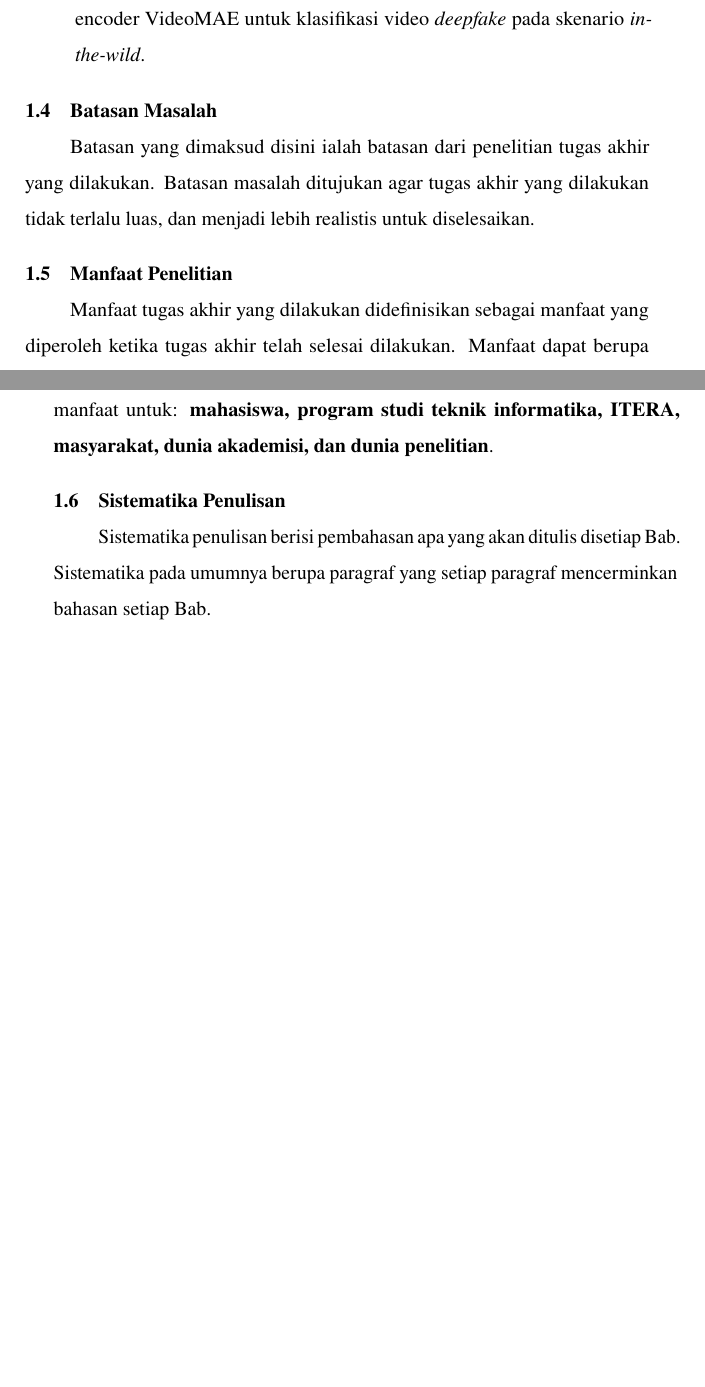
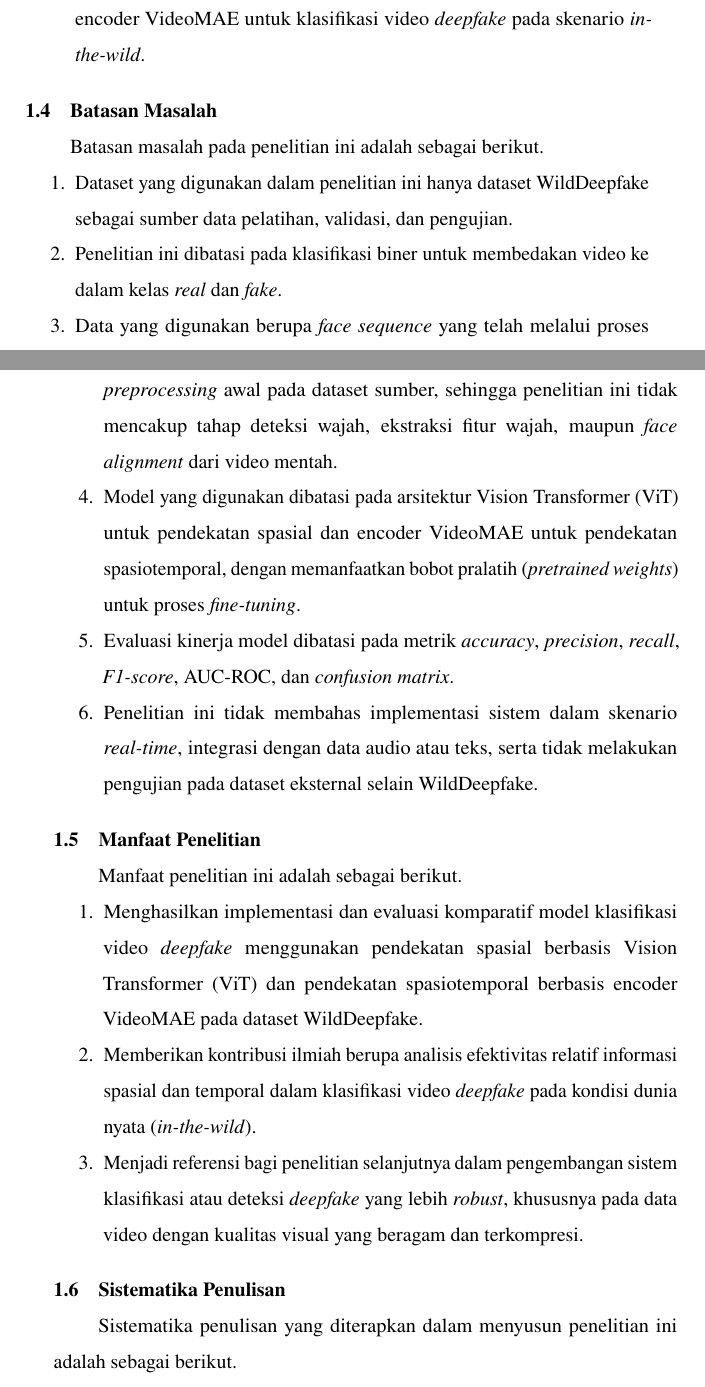
Before and after one commit to afenmarbun/Tugas-Akhir, a LaTeX thesis (thesis.tex, which reads chapters/chapter-1.tex): two parts of pages 11 and 12 of 40 before the commit and two parts of pages 11 and 12 of 41 after it, joined at a grey line, cut so that both start at the same text, the shorter picture padded with empty space. Compiled offline with pdfLaTeX.

Commit message:
feat: finishing bab 1

```diff
--- a/chapters/chapter-1.tex
+++ b/chapters/chapter-1.tex
@@ -31,15 +31,30 @@ Berdasarkan rumusan masalah yang telah diuraikan, tujuan penelitian ini adalah s
 \end{enumerate}
 
 \section{Batasan Masalah} \label{I.Batasan}
-Batasan yang dimaksud disini ialah batasan dari penelitian tugas akhir yang dilakukan. Batasan masalah ditujukan agar tugas akhir yang dilakukan tidak terlalu luas, dan menjadi lebih realistis untuk diselesaikan. \par
+Batasan masalah pada penelitian ini adalah sebagai berikut. \par
+
+\begin{enumerate}[noitemsep]
+	\item Dataset yang digunakan dalam penelitian ini hanya dataset WildDeepfake sebagai sumber data pelatihan, validasi, dan pengujian.
+	\item Penelitian ini dibatasi pada klasifikasi biner untuk membedakan video ke dalam kelas \textit{real} dan \textit{fake}.
+	\item Data yang digunakan berupa \textit{face sequence} yang telah melalui proses \textit{preprocessing} awal pada dataset sumber, sehingga penelitian ini tidak mencakup tahap deteksi wajah, ekstraksi fitur wajah, maupun \textit{face alignment} dari video mentah.
+	\item Model yang digunakan dibatasi pada arsitektur Vision Transformer (ViT) untuk pendekatan spasial dan encoder VideoMAE untuk pendekatan spasiotemporal, dengan memanfaatkan bobot pralatih (\textit{pretrained weights}) untuk proses \textit{fine-tuning}.
+	\item Evaluasi kinerja model dibatasi pada metrik \textit{accuracy}, \textit{precision}, \textit{recall}, \textit{F1-score}, AUC-ROC, dan \textit{confusion matrix}.
+	\item Penelitian ini tidak membahas implementasi sistem dalam skenario \textit{real-time}, integrasi dengan data audio atau teks, serta tidak melakukan pengujian pada dataset eksternal selain WildDeepfake.
+\end{enumerate}
 
 \section{Manfaat Penelitian} \label{I.Manfaat}
-Manfaat tugas akhir yang dilakukan didefinisikan sebagai manfaat yang diperoleh ketika tugas akhir telah selesai dilakukan. Manfaat dapat berupa manfaat untuk: \textbf{mahasiswa, program studi teknik informatika, ITERA, masyarakat, dunia akademisi, dan dunia penelitian}. \par
+Manfaat penelitian ini adalah sebagai berikut. \par
+
+\begin{enumerate}[noitemsep]
+	\item Menghasilkan implementasi dan evaluasi komparatif model klasifikasi video \textit{deepfake} menggunakan pendekatan spasial berbasis Vision Transformer (ViT) dan pendekatan spasiotemporal berbasis encoder VideoMAE pada dataset WildDeepfake.
+	\item Memberikan kontribusi ilmiah berupa analisis efektivitas relatif informasi spasial dan temporal dalam klasifikasi video \textit{deepfake} pada kondisi dunia nyata (\textit{in-the-wild}).
+	\item Menjadi referensi bagi penelitian selanjutnya dalam pengembangan sistem klasifikasi atau deteksi \textit{deepfake} yang lebih \textit{robust}, khususnya pada data video dengan kualitas visual yang beragam dan terkompresi.
+\end{enumerate}
 
 
 \section{Sistematika Penulisan} \label{I.Sistematika}
-Sistematika penulisan berisi pembahasan apa yang akan ditulis disetiap Bab. Sistematika pada umumnya berupa paragraf yang setiap paragraf mencerminkan bahasan setiap Bab. \par
+Sistematika penulisan yang diterapkan dalam menyusun penelitian ini adalah sebagai berikut. \par
 
-\subsection*{Bab I}
-Bab ini berisikan penjelasan latar belakang dari topik penelitian yang berlangsung, rumusan masalah dari masalah yang dihadapi pada penjelasan di latar belakang, tujuan dari penelitian, batasan dari penelitian, manfaat dari hasil penelitian, dan sistematika penulisan tugas akhir. \par
+\subsection*{Bab I Pendahuluan}
+Pada Bab I, penulis menjelaskan latar belakang permasalahan, rumusan masalah, tujuan penelitian, batasan masalah, manfaat penelitian, dan sistematika penulisan. \par
 
```
Also changed, not shown: thesis.pdf, chapters/chapter-1.tex (16 more changed lines), 1 other file.
